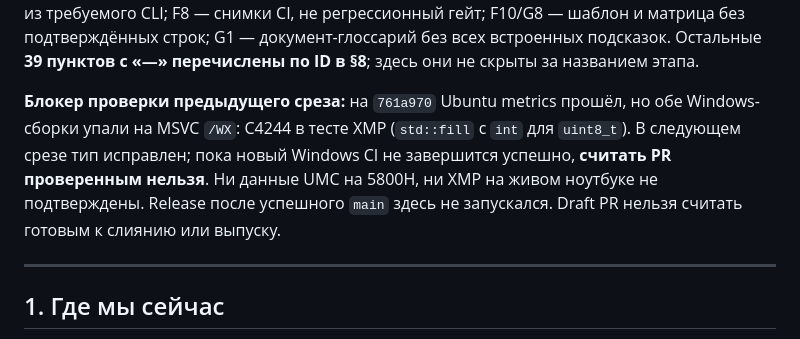
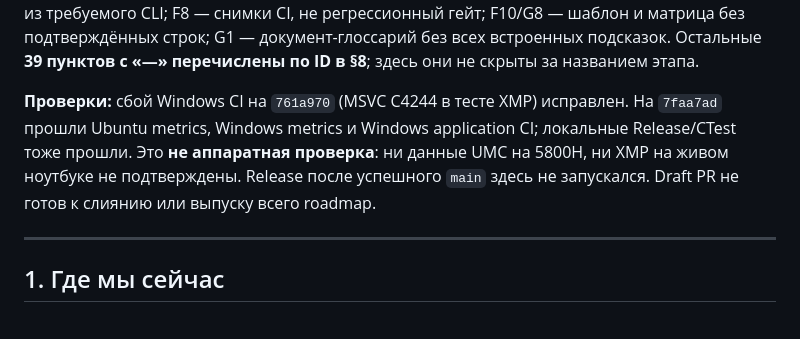
Before and after one commit to YawaRust/YawaFpsHub, a Markdown page: docs/roadmap.md, the part around the change. GitHub-like rendering.

Commit message:
Обновить статус Windows CI в roadmap
Co-authored-by: arena-agent <297053741+arena-agent@users.noreply.github.com>

```diff
--- a/docs/roadmap.md
+++ b/docs/roadmap.md
@@ -71,12 +71,11 @@ F8 — снимки CI, не регрессионный гейт; F10/G8 — ш
 Остальные **39 пунктов с «—» перечислены по ID в §8**; здесь они не скрыты за
 названием этапа.
 
-**Блокер проверки предыдущего среза:** на `761a970` Ubuntu metrics прошёл, но
-обе Windows-сборки упали на MSVC `/WX`: C4244 в тесте XMP (`std::fill` с `int`
-для `uint8_t`). В следующем срезе тип исправлен; пока новый Windows CI не завершится
-успешно, **считать PR проверенным нельзя**. Ни данные UMC на 5800H, ни XMP на
-живом ноутбуке не подтверждены. Release после успешного `main` здесь не запускался.
-Draft PR нельзя считать готовым к слиянию или выпуску.
+**Проверки:** сбой Windows CI на `761a970` (MSVC C4244 в тесте XMP) исправлен.
+На `7faa7ad` прошли Ubuntu metrics, Windows metrics и Windows application CI;
+локальные Release/CTest тоже прошли. Это **не аппаратная проверка**: ни данные
+UMC на 5800H, ни XMP на живом ноутбуке не подтверждены. Release после успешного
+`main` здесь не запускался. Draft PR не готов к слиянию или выпуску всего roadmap.
 
 ---
 
```
